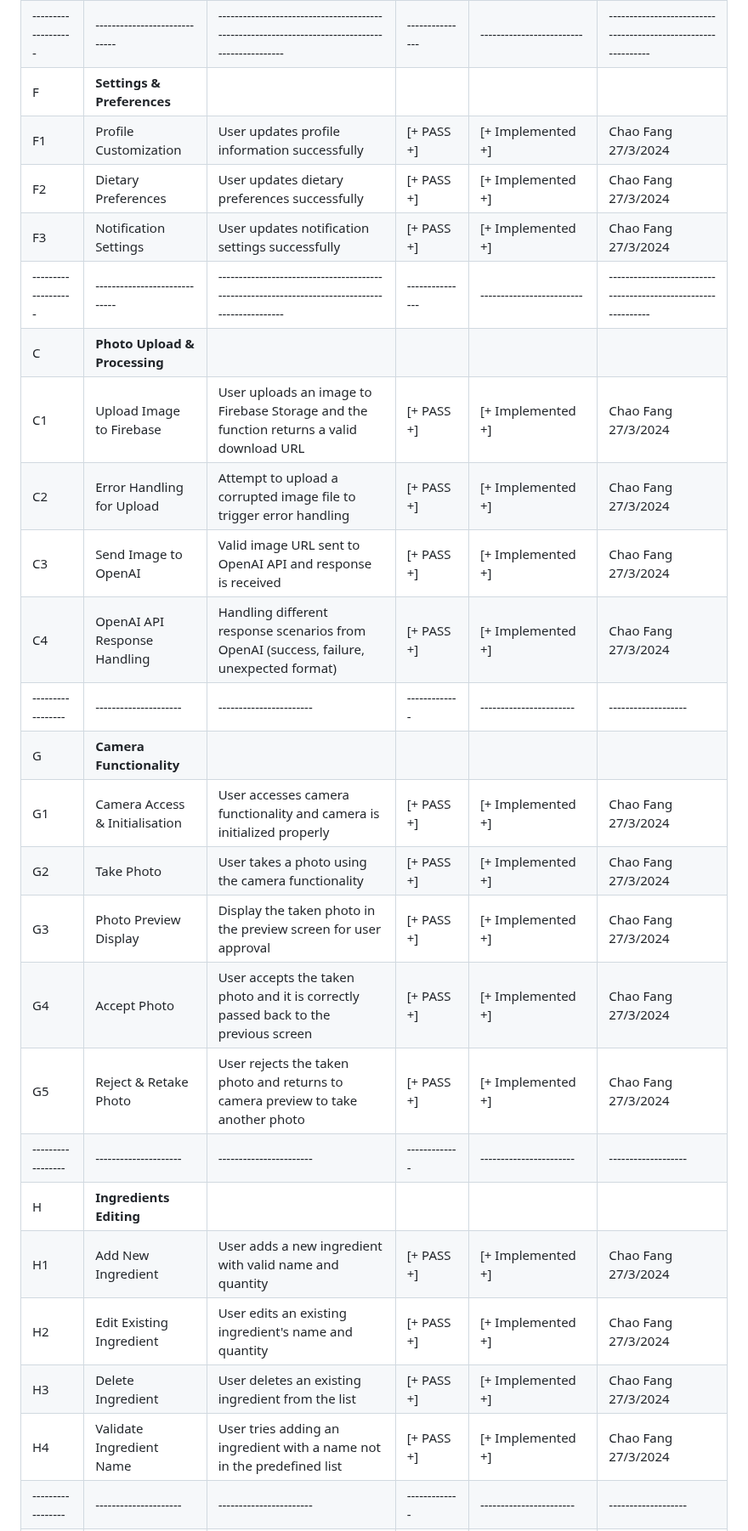
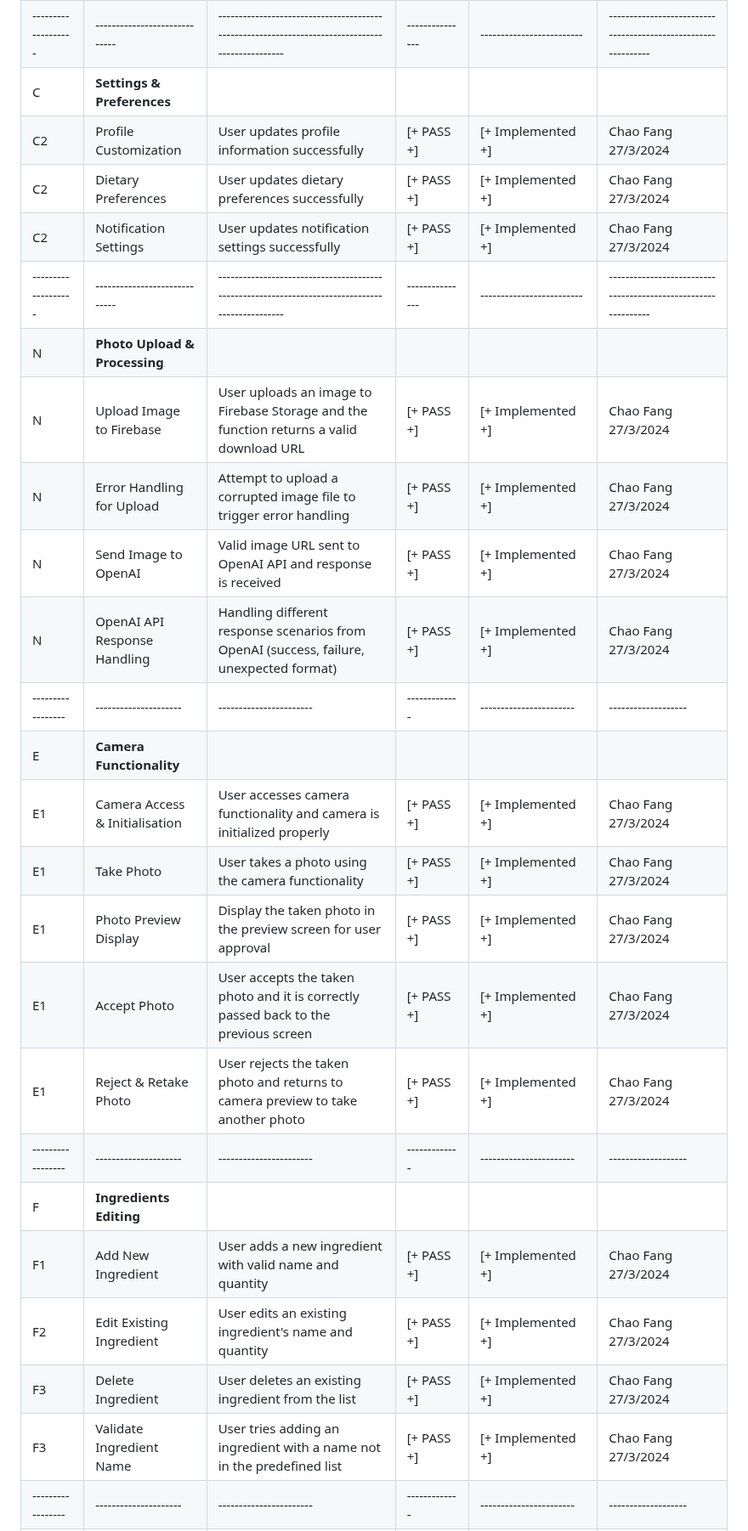
Before and after one commit to boykin345/food-ai-app, a Markdown page: tdd-table.md, the part around one of its changes. Shown at 85% size. Drawn GitHub-style.

Commit message:
Fix tdd file

```diff
--- a/tdd-table.md
+++ b/tdd-table.md
@@ -114,29 +114,29 @@
 | E2                  | Recipe Generation                 | System generates recipes based on submitted ingredients                                                                                                  | [+ PASS +]      | [+ Implemented +]         | Chao Fang 27/3/2024                                                          |
 | E3                  | Recipe Selection                  | User selects a recipe from the generated list                                                                                                            | [+ PASS +]      | [+ Implemented +]         | Chao Fang 27/3/2024                                                          |
 | ------------------- | -----------------------------     | ------------------------------------------------------------------------------------------------                                                         | --------------- | ------------------------- | --------------------------------------------------------------               |
-| F                   | **Settings & Preferences**        |                                                                                                                                                          |                 |                           |                                                                              |
-| F1                  | Profile Customization             | User updates profile information successfully                                                                                                            | [+ PASS +]      | [+ Implemented +]         | Chao Fang 27/3/2024                                                          |
-| F2                  | Dietary Preferences               | User updates dietary preferences successfully                                                                                                            | [+ PASS +]      | [+ Implemented +]         | Chao Fang 27/3/2024                                                          |
-| F3                  | Notification Settings             | User updates notification settings successfully                                                                                                          | [+ PASS +]      | [+ Implemented +]         | Chao Fang 27/3/2024                                                          |
+| C                   | **Settings & Preferences**        |                                                                                                                                                          |                 |                           |                                                                              |
+| C2                  | Profile Customization             | User updates profile information successfully                                                                                                            | [+ PASS +]      | [+ Implemented +]         | Chao Fang 27/3/2024                                                          |
+| C2                  | Dietary Preferences               | User updates dietary preferences successfully                                                                                                            | [+ PASS +]      | [+ Implemented +]         | Chao Fang 27/3/2024                                                          |
+| C2                  | Notification Settings             | User updates notification settings successfully                                                                                                          | [+ PASS +]      | [+ Implemented +]         | Chao Fang 27/3/2024                                                          |
 | ------------------- | -----------------------------     | ------------------------------------------------------------------------------------------------                                                         | --------------- | ------------------------- | --------------------------------------------------------------               |
-| C                   | **Photo Upload & Processing**     |                                                                                                                                                          |                 |                           |                                                                              |
-| C1                  | Upload Image to Firebase          | User uploads an image to Firebase Storage and the function returns a valid download URL                                                                  | [+ PASS +]      | [+ Implemented +]         | Chao Fang 27/3/2024                                                          |
-| C2                  | Error Handling for Upload         | Attempt to upload a corrupted image file to trigger error handling                                                                                       | [+ PASS +]      | [+ Implemented +]         | Chao Fang 27/3/2024                                                          |
-| C3                  | Send Image to OpenAI              | Valid image URL sent to OpenAI API and response is received                                                                                              | [+ PASS +]      | [+ Implemented +]         | Chao Fang 27/3/2024                                                          |
-| C4                  | OpenAI API Response Handling      | Handling different response scenarios from OpenAI (success, failure, unexpected format)                                                                  | [+ PASS +]      | [+ Implemented +]         | Chao Fang 27/3/2024                                                          |
+| N                   | **Photo Upload & Processing**     |                                                                                                                                                          |                 |                           |                                                                              |
+| N                   | Upload Image to Firebase          | User uploads an image to Firebase Storage and the function returns a valid download URL                                                                  | [+ PASS +]      | [+ Implemented +]         | Chao Fang 27/3/2024                                                          |
+| N                   | Error Handling for Upload         | Attempt to upload a corrupted image file to trigger error handling                                                                                       | [+ PASS +]      | [+ Implemented +]         | Chao Fang 27/3/2024                                                          |
+| N                   | Send Image to OpenAI              | Valid image URL sent to OpenAI API and response is received                                                                                              | [+ PASS +]      | [+ Implemented +]         | Chao Fang 27/3/2024                                                          |
+| N                   | OpenAI API Response Handling      | Handling different response scenarios from OpenAI (success, failure, unexpected format)                                                                  | [+ PASS +]      | [+ Implemented +]         | Chao Fang 27/3/2024                                                          |
 | -----------------   | ---------------------             | -----------------------                                                                                                                                  | -------------   | -----------------------   | -------------------                                                          |
-| G                   | **Camera Functionality**          |                                                                                                                                                          |                 |                           |                                                                              |
-| G1                  | Camera Access & Initialisation    | User accesses camera functionality and camera is initialized properly                                                                                    | [+ PASS +]      | [+ Implemented +]         | Chao Fang 27/3/2024                                                          |
-| G2                  | Take Photo                        | User takes a photo using the camera functionality                                                                                                        | [+ PASS +]      | [+ Implemented +]         | Chao Fang 27/3/2024                                                          |
-| G3                  | Photo Preview Display             | Display the taken photo in the preview screen for user approval                                                                                          | [+ PASS +]      | [+ Implemented +]         | Chao Fang 27/3/2024                                                          |
-| G4                  | Accept Photo                      | User accepts the taken photo and it is correctly passed back to the previous screen                                                                      | [+ PASS +]      | [+ Implemented +]         | Chao Fang 27/3/2024                                                          |
-| G5                  | Reject & Retake Photo             | User rejects the taken photo and returns to camera preview to take another photo                                                                         | [+ PASS +]      | [+ Implemented +]         | Chao Fang 27/3/2024                                                          |
+| E                   | **Camera Functionality**          |                                                                                                                                                          |                 |                           |                                                                              |
+| E1                  | Camera Access & Initialisation    | User accesses camera functionality and camera is initialized properly                                                                                    | [+ PASS +]      | [+ Implemented +]         | Chao Fang 27/3/2024                                                          |
+| E1                  | Take Photo                        | User takes a photo using the camera functionality                                                                                                        | [+ PASS +]      | [+ Implemented +]         | Chao Fang 27/3/2024                                                          |
+| E1                  | Photo Preview Display             | Display the taken photo in the preview screen for user approval                                                                                          | [+ PASS +]      | [+ Implemented +]         | Chao Fang 27/3/2024                                                          |
+| E1                  | Accept Photo                      | User accepts the taken photo and it is correctly passed back to the previous screen                                                                      | [+ PASS +]      | [+ Implemented +]         | Chao Fang 27/3/2024                                                          |
+| E1                  | Reject & Retake Photo             | User rejects the taken photo and returns to camera preview to take another photo                                                                         | [+ PASS +]      | [+ Implemented +]         | Chao Fang 27/3/2024                                                          |
 | -----------------   | ---------------------             | -----------------------                                                                                                                                  | -------------   | -----------------------   | -------------------                                                          |
-| H                   | **Ingredients Editing**           |                                                                                                                                                          |                 |                           |                                                                              |
-| H1                  | Add New Ingredient                | User adds a new ingredient with valid name and quantity                                                                                                  | [+ PASS +]      | [+ Implemented +]         | Chao Fang 27/3/2024                                                          |
-| H2                  | Edit Existing Ingredient          | User edits an existing ingredient's name and quantity                                                                                                    | [+ PASS +]      | [+ Implemented +]         | Chao Fang 27/3/2024                                                          |
-| H3                  | Delete Ingredient                 | User deletes an existing ingredient from the list                                                                                                        | [+ PASS +]      | [+ Implemented +]         | Chao Fang 27/3/2024                                                          |
-| H4                  | Validate Ingredient Name          | User tries adding an ingredient with a name not in the predefined list                                                                                   | [+ PASS +]      | [+ Implemented +]         | Chao Fang 27/3/2024                                                          |
+| F                   | **Ingredients Editing**           |                                                                                                                                                          |                 |                           |                                                                              |
+| F1                  | Add New Ingredient                | User adds a new ingredient with valid name and quantity                                                                                                  | [+ PASS +]      | [+ Implemented +]         | Chao Fang 27/3/2024                                                          |
+| F2                  | Edit Existing Ingredient          | User edits an existing ingredient's name and quantity                                                                                                    | [+ PASS +]      | [+ Implemented +]         | Chao Fang 27/3/2024                                                          |
+| F3                  | Delete Ingredient                 | User deletes an existing ingredient from the list                                                                                                        | [+ PASS +]      | [+ Implemented +]         | Chao Fang 27/3/2024                                                          |
+| F3                  | Validate Ingredient Name          | User tries adding an ingredient with a name not in the predefined list                                                                                   | [+ PASS +]      | [+ Implemented +]         | Chao Fang 27/3/2024                                                          |
 | -----------------   | ---------------------             | -----------------------                                                                                                                                  | -------------   | -----------------------   | -------------------                                                          |
 | I                   | **GPT Recipe Generation**         |                                                                                                                                                          |                 |                           |                                                                              |
 | I1                  | Fetch Recipe Text                 | System successfully fetches a textual recipe from the GPT API based on dish name                                                                         | [+ PASS +]      | [+ Implemented +]         | Chao Fang 27/3/2024                                                          |
```
Also changed, not shown: other parts of tdd-table.md (+12 -12 lines).
